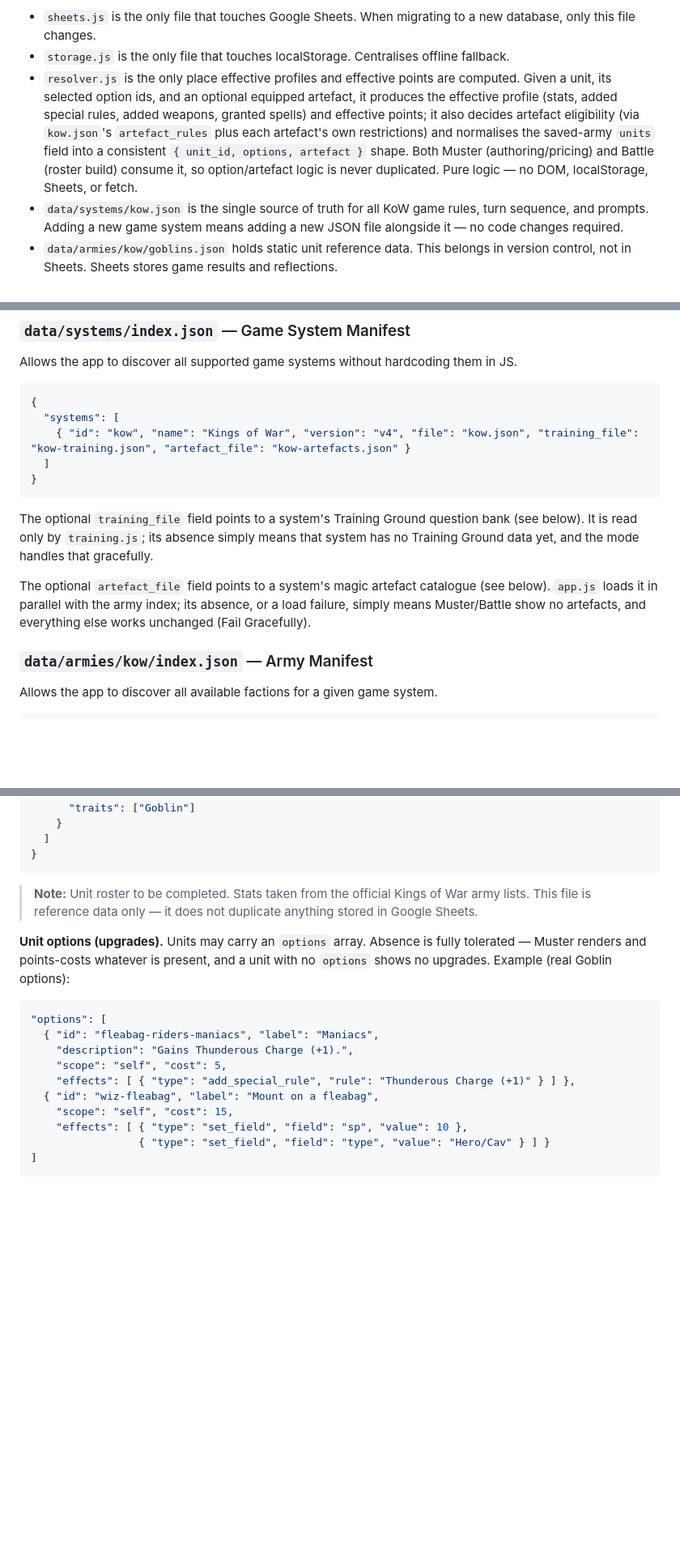
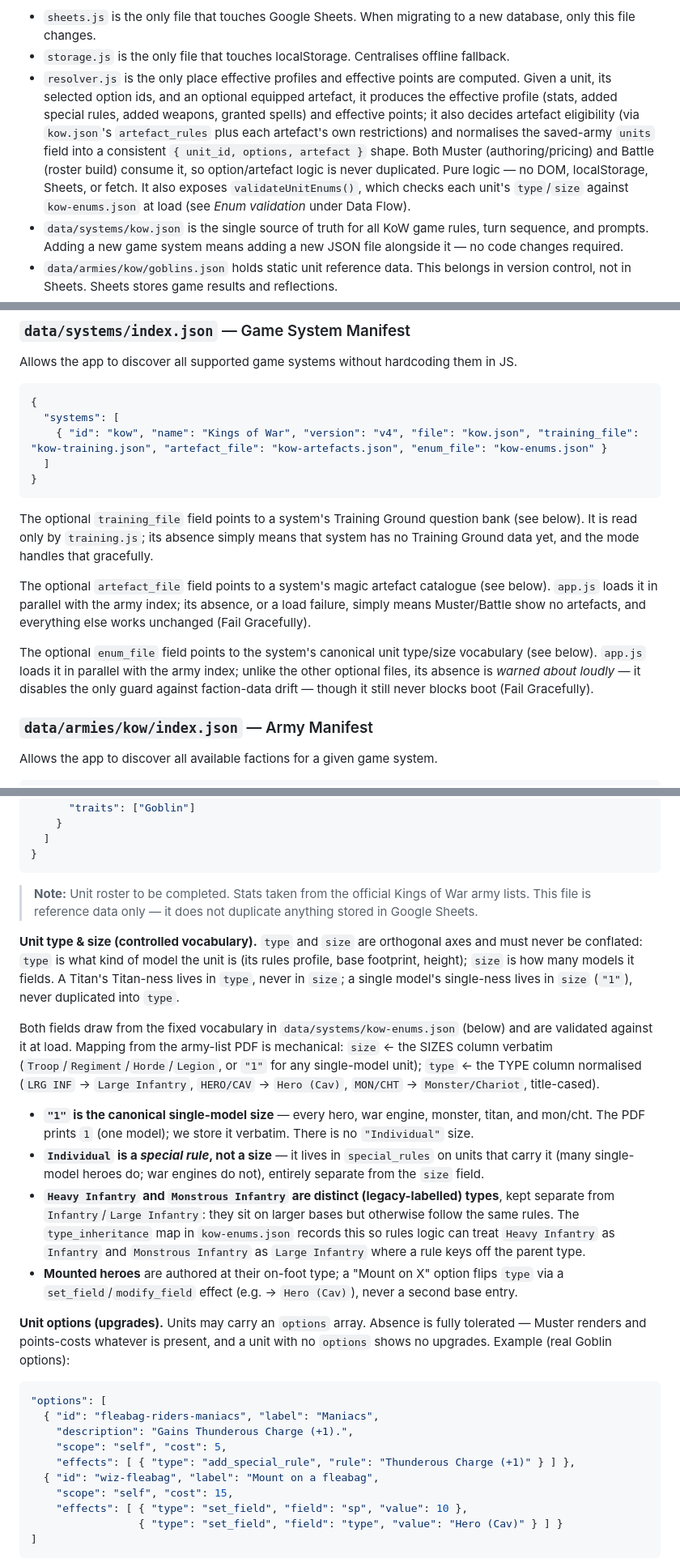
Before and after one commit to nimbrethil81/warboss-companion-dev, a Markdown page: SPEC.md, 3 parts joined by grey strips. Shown at 81% size. Rendered like a GitHub page; blank space fills up the shorter version.

````diff
--- a/SPEC.md
+++ b/SPEC.md
@@ -165,7 +166,7 @@ warboss-companion/
 
 - `sheets.js` is the only file that touches Google Sheets. When migrating to a new database, only this file changes.
 - `storage.js` is the only file that touches localStorage. Centralises offline fallback.
-- `resolver.js` is the only place effective profiles and effective points are computed. Given a unit, its selected option ids, and an optional equipped artefact, it produces the effective profile (stats, added special rules, added weapons, granted spells) and effective points; it also decides artefact eligibility (via `kow.json`'s `artefact_rules` plus each artefact's own restrictions) and normalises the saved-army `units` field into a consistent `{ unit_id, options, artefact }` shape. Both Muster (authoring/pricing) and Battle (roster build) consume it, so option/artefact logic is never duplicated. Pure logic — no DOM, localStorage, Sheets, or fetch.
+- `resolver.js` is the only place effective profiles and effective points are computed. Given a unit, its selected option ids, and an optional equipped artefact, it produces the effective profile (stats, added special rules, added weapons, granted spells) and effective points; it also decides artefact eligibility (via `kow.json`'s `artefact_rules` plus each artefact's own restrictions) and normalises the saved-army `units` field into a consistent `{ unit_id, options, artefact }` shape. Both Muster (authoring/pricing) and Battle (roster build) consume it, so option/artefact logic is never duplicated. Pure logic — no DOM, localStorage, Sheets, or fetch. It also exposes `validateUnitEnums()`, which checks each unit's `type`/`size` against `kow-enums.json` at load (see *Enum validation* under Data Flow).
 - `data/systems/kow.json` is the single source of truth for all KoW game rules, turn sequence, and prompts. Adding a new game system means adding a new JSON file alongside it — no code changes required.
 - `data/armies/kow/goblins.json` holds static unit reference data. This belongs in version control, not in Sheets. Sheets stores game results and reflections.
 - `data/armies/kow/index.json` is a manifest listing all available factions for KoW. The app reads this to discover armies without needing to enumerate directory contents (which browsers cannot do natively). Adding a new army means adding the file and one line to this manifest.
@@ -524,7 +531,7 @@ Allows the app to discover all supported game systems without hardcoding them in
 ```json
 {
   "systems": [
-    { "id": "kow", "name": "Kings of War", "version": "v4", "file": "kow.json", "training_file": "kow-training.json", "artefact_file": "kow-artefacts.json" }
+    { "id": "kow", "name": "Kings of War", "version": "v4", "file": "kow.json", "training_file": "kow-training.json", "artefact_file": "kow-artefacts.json", "enum_file": "kow-enums.json" }
   ]
 }
 ```
@@ -532,6 +539,8 @@ Allows the app to discover all supported game systems without hardcoding them in
 The optional `training_file` field points to a system's Training Ground question bank (see below). It is read only by `training.js`; its absence simply means that system has no Training Ground data yet, and the mode handles that gracefully.
 
 The optional `artefact_file` field points to a system's magic artefact catalogue (see below). `app.js` loads it in parallel with the army index; its absence, or a load failure, simply means Muster/Battle show no artefacts, and everything else works unchanged (Fail Gracefully).
+
+The optional `enum_file` field points to the system's canonical unit type/size vocabulary (see below). `app.js` loads it in parallel with the army index; unlike the other optional files, its absence is *warned about loudly* — it disables the only guard against faction-data drift — though it still never blocks boot (Fail Gracefully).
 
 ### `data/armies/kow/index.json` — Army Manifest
 
@@ -577,6 +586,15 @@ Static reference for the Goblin army. Used in Muster to build rosters and in Bat
 
 > **Note:** Unit roster to be completed. Stats taken from the official Kings of War army lists. This file is reference data only — it does not duplicate anything stored in Google Sheets.
 
+**Unit type & size (controlled vocabulary).** `type` and `size` are orthogonal axes and must never be conflated: `type` is what kind of model the unit is (its rules profile, base footprint, height); `size` is how many models it fields. A Titan's Titan-ness lives in `type`, never in `size`; a single model's single-ness lives in `size` (`"1"`), never duplicated into `type`.
+
+Both fields draw from the fixed vocabulary in `data/systems/kow-enums.json` (below) and are validated against it at load. Mapping from the army-list PDF is mechanical: `size` ← the SIZES column verbatim (`Troop`/`Regiment`/`Horde`/`Legion`, or `"1"` for any single-model unit); `type` ← the TYPE column normalised (`LRG INF` → `Large Infantry`, `HERO/CAV` → `Hero (Cav)`, `MON/CHT` → `Monster/Chariot`, title-cased).
+
+- **`"1"` is the canonical single-model size** — every hero, war engine, monster, titan, and mon/cht. The PDF prints `1` (one model); we store it verbatim. There is no `"Individual"` size.
+- **`Individual` is a *special rule*, not a size** — it lives in `special_rules` on units that carry it (many single-model heroes do; war engines do not), entirely separate from the `size` field.
+- **`Heavy Infantry` and `Monstrous Infantry` are distinct (legacy-labelled) types**, kept separate from `Infantry`/`Large Infantry`: they sit on larger bases but otherwise follow the same rules. The `type_inheritance` map in `kow-enums.json` records this so rules logic can treat `Heavy Infantry` as `Infantry` and `Monstrous Infantry` as `Large Infantry` where a rule keys off the parent type.
+- **Mounted heroes** are authored at their on-foot type; a "Mount on X" option flips `type` via a `set_field`/`modify_field` effect (e.g. → `Hero (Cav)`), never a second base entry.
+
 **Unit options (upgrades).** Units may carry an `options` array. Absence is fully tolerated — Muster renders and points-costs whatever is present, and a unit with no `options` shows no upgrades. Example (real Goblin options):
 
 ```json
@@ -588,7 +606,7 @@ Static reference for the Goblin army. Used in Muster to build rosters and in Bat
   { "id": "wiz-fleabag", "label": "Mount on a fleabag",
     "scope": "self", "cost": 15,
     "effects": [ { "type": "set_field", "field": "sp", "value": 10 },
-                 { "type": "set_field", "field": "type", "value": "Hero/Cav" } ] }
+                 { "type": "set_field", "field": "type", "value": "Hero (Cav)" } ] }
 ]
 ```
 
````
Also changed, not shown: other parts of SPEC.md (+32 -2 lines).
